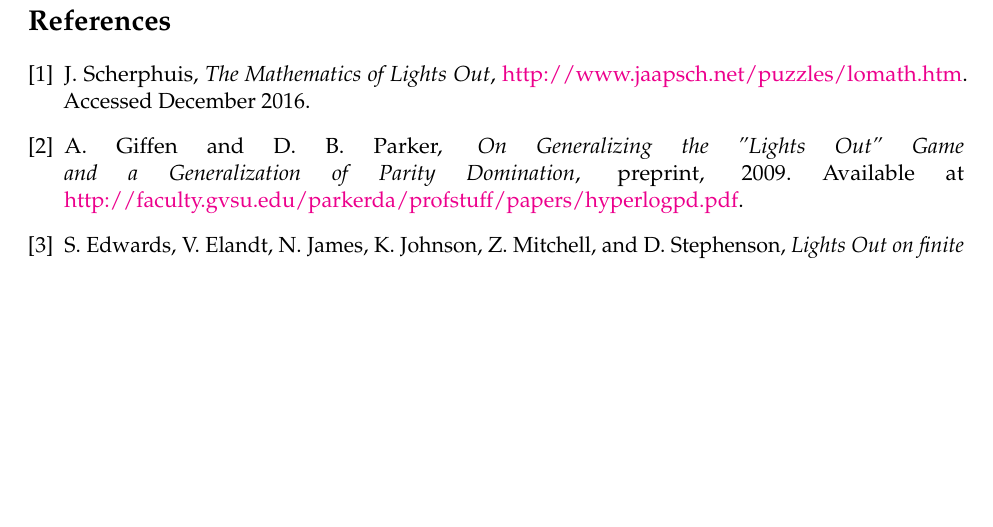
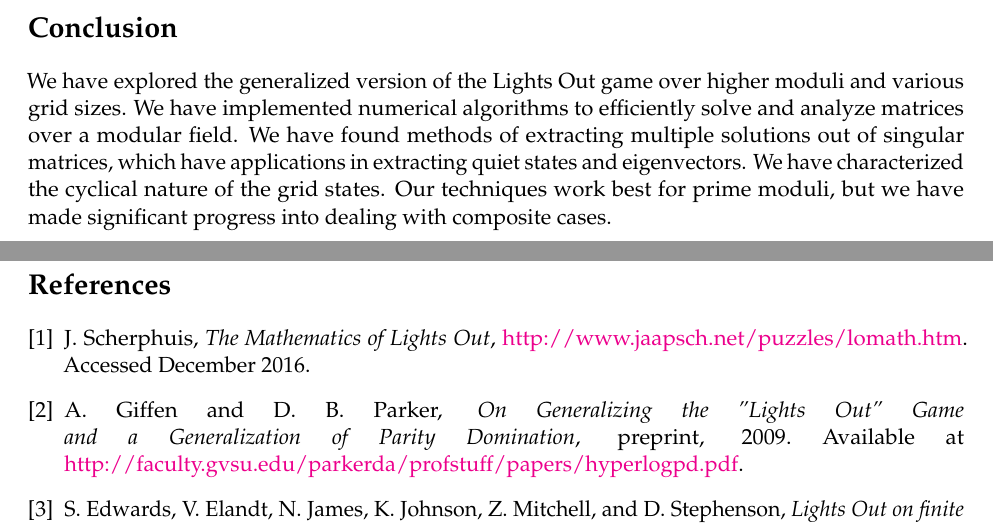
Before and after one commit to asross/am205-fproj, a LaTeX document (writeup/writeup.tex): part of page 13 of 13 before the commit and two parts of pages 12 and 13 of 13 after it, the two joined at a grey line, cut at the place of the change, the shorter picture padded with empty space. Compiled offline with pdfLaTeX.

Commit message:
Conclusion

```diff
--- a/writeup/writeup.tex
+++ b/writeup/writeup.tex
@@ -299,6 +299,9 @@ We also generated cool plots...
   \includegraphics[width=\textwidth]{img000072418.png}
 \end{figure}
 
+\section*{Conclusion}
+We have explored the generalized version of the Lights Out game over higher moduli and various grid sizes.  We have implemented numerical algorithms to efficiently solve and analyze matrices over a modular field.  We have found methods of extracting multiple solutions out of singular matrices, which have applications in extracting quiet states and eigenvectors.  We have characterized the cyclical nature of the grid states.  Our techniques work best for prime moduli, but we have made significant progress into dealing with composite cases.
+
 \clearpage
 
 \begin{thebibliography}{9}
```
